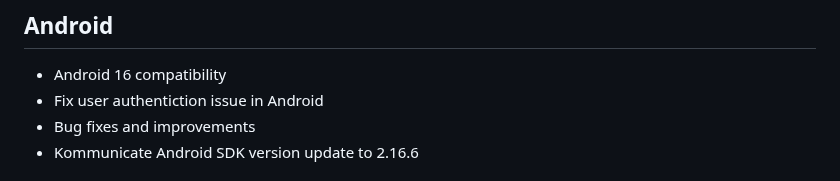
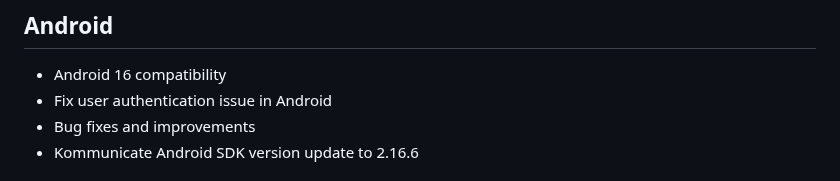
Before and after one commit to Kommunicate-io/Kommunicate-Flutter-Plugin, a Markdown page: CHANGELOG.md, the part around the change. GitHub-like rendering.

Commit message:
Fix ChangeLog Typo

```diff
--- a/CHANGELOG.md
+++ b/CHANGELOG.md
@@ -1,7 +1,7 @@
 ## 2.2.0
 ## Android
 - Android 16 compatibility
-- Fix user authentiction issue in Android
+- Fix user authentication issue in Android
 - Bug fixes and improvements
 - Kommunicate Android SDK version update to 2.16.6
 
```
